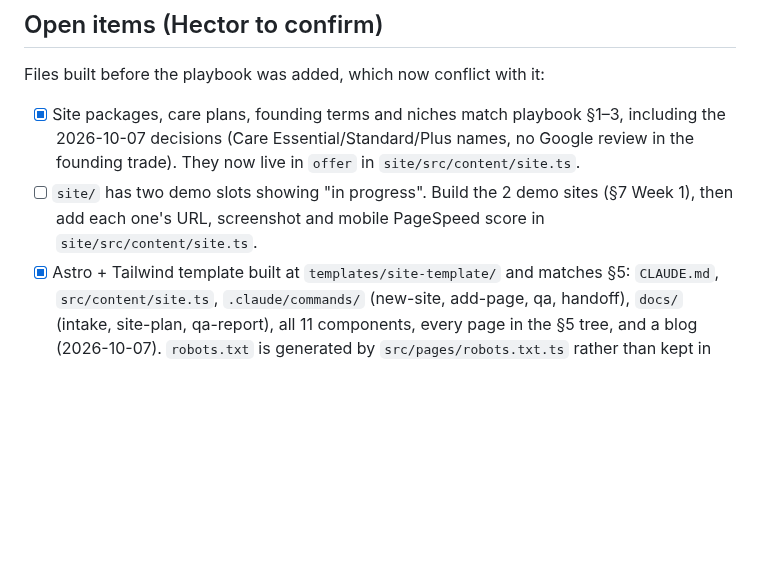
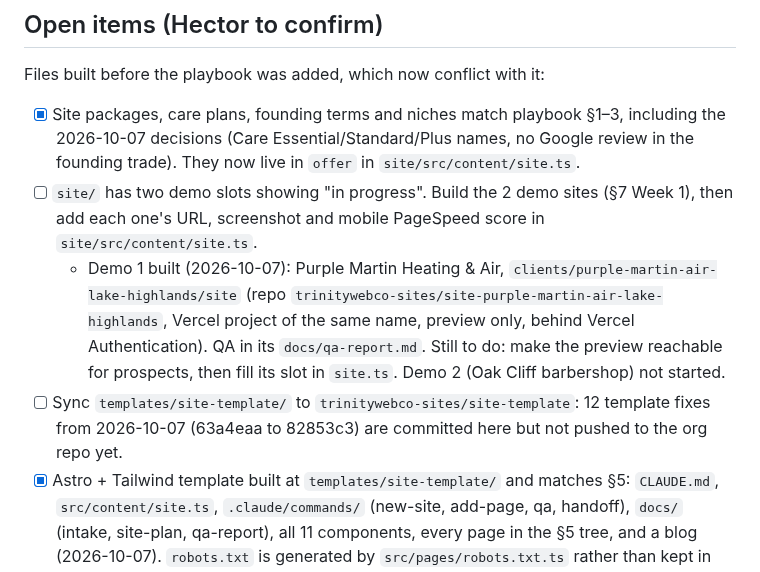
Before and after one commit to hectorclawd/trinity-web-co, a Markdown page: CLAUDE.md, the part around the change. Drawn GitHub-style; blank space fills up the shorter version.

Commit message:
Record demo 1 status and the pending template sync
Co-Authored-By: Claude Opus 5.5 <noreply@anthropic.com>

```diff
--- a/CLAUDE.md
+++ b/CLAUDE.md
@@ -72,6 +72,8 @@ Files built before the playbook was added, which now conflict with it:
 
 - [x] Site packages, care plans, founding terms and niches match playbook §1–3, including the 2026-10-07 decisions (Care Essential/Standard/Plus names, no Google review in the founding trade). They now live in `offer` in `site/src/content/site.ts`.
 - [ ] `site/` has two demo slots showing "in progress". Build the 2 demo sites (§7 Week 1), then add each one's URL, screenshot and mobile PageSpeed score in `site/src/content/site.ts`.
+  - Demo 1 built (2026-10-07): Purple Martin Heating & Air, `clients/purple-martin-air-lake-highlands/site` (repo `trinitywebco-sites/site-purple-martin-air-lake-highlands`, Vercel project of the same name, preview only, behind Vercel Authentication). QA in its `docs/qa-report.md`. Still to do: make the preview reachable for prospects, then fill its slot in `site.ts`. Demo 2 (Oak Cliff barbershop) not started.
+- [ ] Sync `templates/site-template/` to `trinitywebco-sites/site-template`: 12 template fixes from 2026-10-07 (63a4eaa to 82853c3) are committed here but not pushed to the org repo yet.
 - [x] Astro + Tailwind template built at `templates/site-template/` and matches §5: `CLAUDE.md`, `src/content/site.ts`, `.claude/commands/` (new-site, add-page, qa, handoff), `docs/` (intake, site-plan, qa-report), all 11 components, every page in the §5 tree, and a blog (2026-10-07). `robots.txt` is generated by `src/pages/robots.txt.ts` rather than kept in `public/`. The plain-HTML starter was removed (it's in commit 881d083).
 - [x] Hosting: `/site` now deploys to **Vercel** like client sites, not Cloudflare Pages. The Cloudflare `_headers` file is gone; `site/vercel.json` holds the security headers, CSP, trailing-slash setting and long-term caching for `/_astro/` (2026-10-07). The Vercel project exists (see below).
 - [x] `business/pricing.md`, `business/contracts/` and `business/outreach/` moved to `business/archive/`, replaced by the playbook and `business/sales/` (2026-10-07).
```
